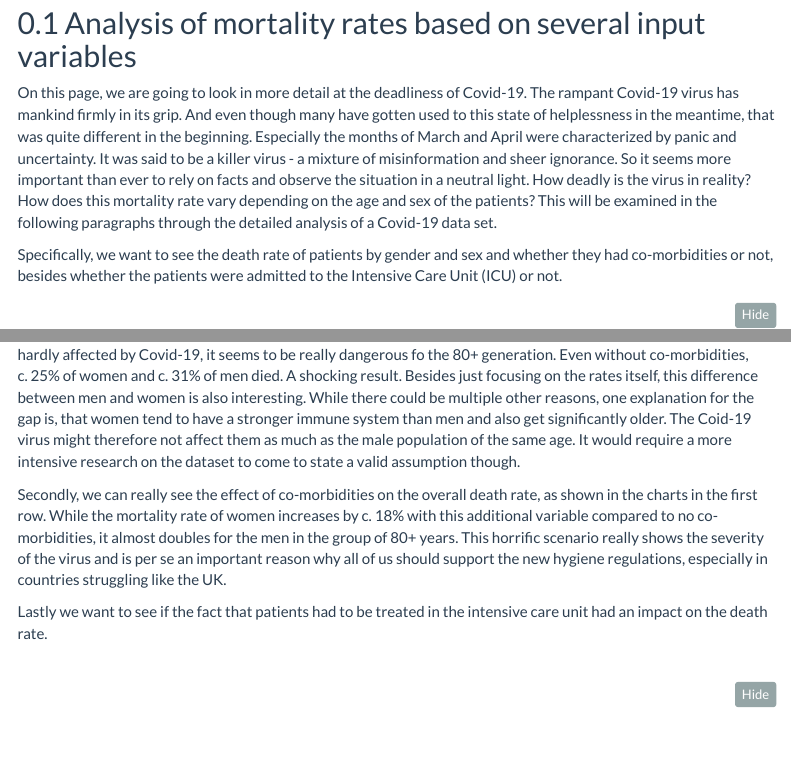
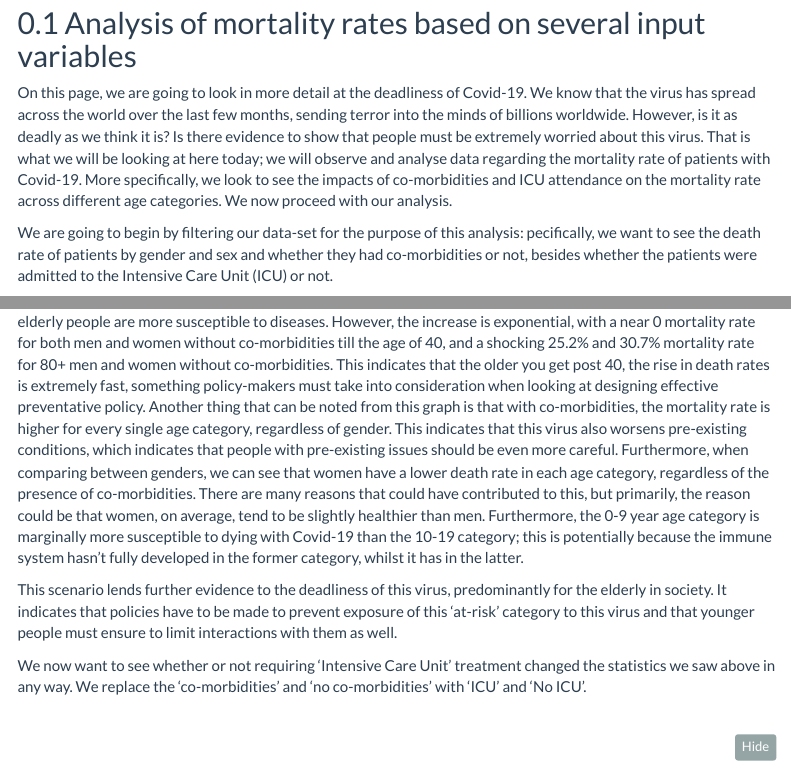
Before and after one commit to karanpandanda/final_website_submission, an R Markdown document (content/projects/project2/index.Rmd): the page in a window 1100 px wide, from 470 px down, and a second part further down, joined at a grey line. Rendered offline with R 4.5, knitr and Pandoc, with nearby package versions; some code elsewhere in the file could not run offline; menus at the side of the page are left out; long lines of code are wrapped; column names are cleaned by a stand-in for the janitor package.

Commit message:
new COVID part

````diff
--- a/content/projects/project2/index.Rmd
+++ b/content/projects/project2/index.Rmd
@@ -60,9 +60,9 @@ img
 
 ## Analysis of mortality rates based on several input variables
 
-On this page, we are going to look in more detail at the deadliness of Covid-19. The rampant Covid-19 virus has mankind firmly in its grip. And even though many have gotten used to this state of helplessness in the meantime, that was quite different in the beginning. Especially the months of March and April were characterized by panic and uncertainty. It was said to be a killer virus - a mixture of misinformation and sheer ignorance. So it seems more important than ever to rely on facts and observe the situation in a neutral light. How deadly is the virus in reality? How does this mortality rate vary depending on the age and sex of the patients? This will be examined in the following paragraphs through the detailed analysis of a Covid-19 data set.
+On this page, we are going to look in more detail at the deadliness of Covid-19. We know that the virus has spread across the world over the last few months, sending terror into the minds of billions worldwide. However, is it as deadly as we think it is? Is there evidence to show that people must be extremely worried about this virus. That is what we will be looking at here today; we will observe and analyse data regarding the mortality rate of patients with Covid-19. More specifically, we look to see the impacts of co-morbidities and ICU attendance on the mortality rate across different age categories. We now proceed with our analysis.
 
-Specifically, we want to see the death rate of patients by gender and sex and whether they had co-morbidities or not, besides whether the patients were admitted to the Intensive Care Unit (ICU) or not.
+We are going to begin by filtering our data-set for the purpose of this analysis: pecifically, we want to see the death rate of patients by gender and sex and whether they had co-morbidities or not, besides whether the patients were admitted to the Intensive Care Unit (ICU) or not.
 
 ```{r, cache=TRUE}
 # file contains 11 variables and 3.66m rows and is well over 380Mb.
@@ -107,12 +107,11 @@ cleaned_data %>%
     theme(plot.margin = unit(c(0.1,0.1,0.1,0.1),"cm"))
 ```
 
-As the graph shows, there are fundamental differences that need to be addressed. First of all, we can we (something we know from the media already), that the mortality varies by age. While people between the ages of 0-29 are hardly affected by Covid-19, it seems to be really dangerous fo the 80+ generation. Even without co-morbidities, c. 25% of women and c. 31% of men died. A shocking result. Besides just focusing on the rates itself, this difference between men and women is also interesting. While there could be multiple other reasons, one explanation for the gap is, that women tend to have a stronger immune system than men and also get significantly older. The Coid-19 virus might therefore not affect them as much as the male population of the same age. It would require a more intensive research on the dataset to come to state a valid assumption though.
+We can infer some interesting statistics from this graph. There is a clear upward trend in the mortality rate as we go up the age categories, regardless of whether or not the person had a co-morbidity, which was expected as we know elderly people are more susceptible to diseases. However, the increase is exponential, with a near 0 mortality rate for both men and women without co-morbidities till the age of 40, and a shocking 25.2% and 30.7% mortality rate for 80+ men and women without co-morbidities. This indicates that the older you get post 40, the rise in death rates is extremely fast, something policy-makers must take into consideration when looking at designing effective preventative policy. Another thing that can be noted from this graph is that with co-morbidities, the mortality rate is higher for every single age category, regardless of gender. This indicates that this virus also worsens pre-existing conditions, which indicates that people with pre-existing issues should be even more careful. Furthermore, when comparing between genders, we can see that women have a lower death rate in each age category, regardless of the presence of co-morbidities. There are many reasons that could have contributed to this, but primarily, the reason could be that women, on average, tend to be slightly healthier than men. Furthermore, the 0-9 year age category is marginally more susceptible to dying with Covid-19 than the 10-19 category; this is potentially because the immune system hasn't fully developed in the former category, whilst it has in the latter.
 
-Secondly, we can really see the effect of co-morbidities on the overall death rate, as shown in the charts in the first row. While the mortality rate of women increases by c. 18% with this additional variable compared to no co-morbidities, it almost doubles for the men in the group of 80+ years. This horrific scenario really shows the severity of the virus and is per se an important reason why all of us should support the new hygiene regulations, especially in countries struggling like the UK.
+This scenario lends further evidence to the deadliness of this virus, predominantly for the elderly in society. It indicates that policies have to be made to prevent exposure of this 'at-risk' category to this virus and that younger people must ensure to limit interactions with them as well.
 
-Lastly we want to see if the fact that patients had to be treated in the intensive care unit had an impact on the death rate.
-
+We now want to see whether or not requiring 'Intensive Care Unit' treatment changed the statistics we saw above in any way. We replace the 'co-morbidities' and 'no co-morbidities' with 'ICU' and 'No ICU'.
 ```{r}
 cleaned_data %>%
   group_by(sex, icu_yn, age_group) %>%
````
Also changed, not shown: content/projects/project2/index.html, content/projects/project2/index.Rmd (6 more changed lines), 8 other files.
